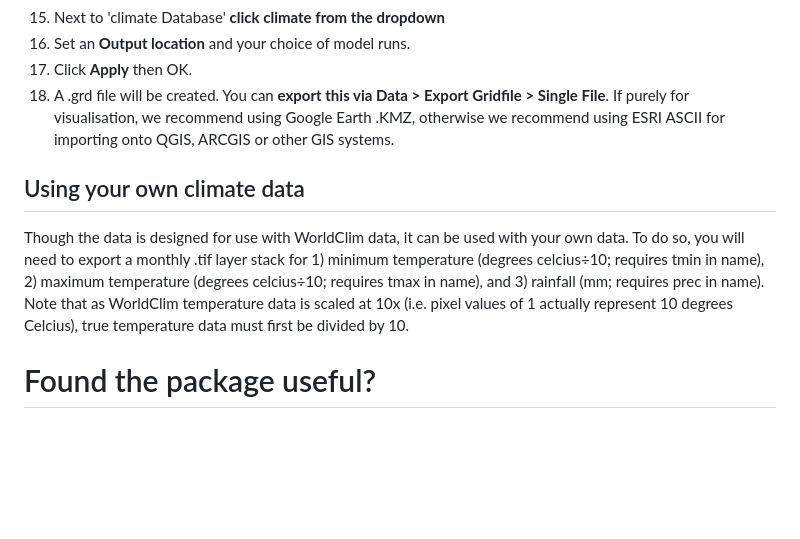
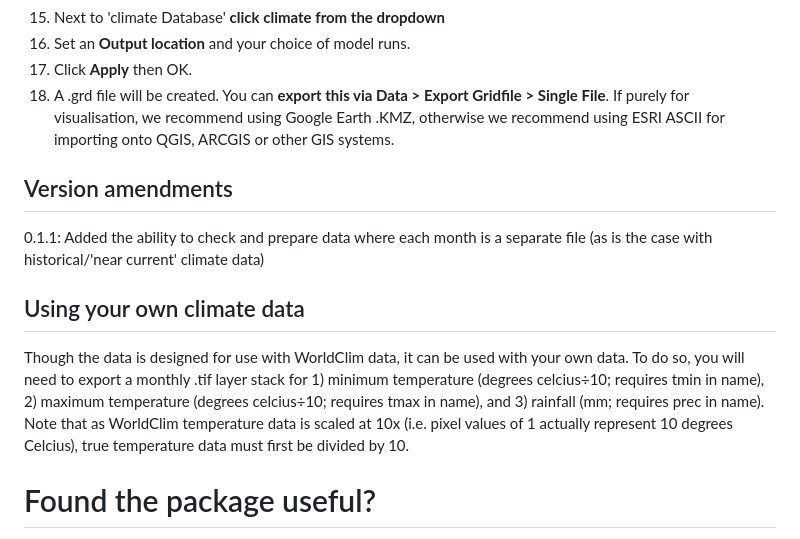
Before and after one commit to DrKrisChan/prepCLMdata, a Markdown page: Readme.md, the part around the change. Rendered like a GitHub page; blank space fills up the shorter version.

Commit message:
Update Readme.md
Updated for version 0.1.1

```diff
--- a/Readme.md
+++ b/Readme.md
@@ -81,10 +81,13 @@ To import and use the climate data in DIVA-GIS:
 17. Click **Apply** then OK.
 18. A .grd file will be created. You can **export this via Data > Export Gridfile > Single File**. If purely for visualisation, we recommend using Google Earth .KMZ, otherwise we recommend using ESRI ASCII for importing onto QGIS, ARCGIS or other GIS systems.
 
+## Version amendments
+
+0.1.1: Added the ability to check and prepare data where each month is a separate file (as is the case with historical/'near current' climate data)
+
 ## Using your own climate data
 
 Though the data is designed for use with WorldClim data, it can be used with your own data. To do so, you will need to export a monthly .tif layer stack for 1) minimum temperature (degrees celcius÷10; requires tmin in name), 2) maximum temperature (degrees celcius÷10; requires tmax in name), and 3) rainfall (mm; requires prec in name). Note that as WorldClim temperature data is scaled at 10x (i.e. pixel values of 1 actually represent 10 degrees Celcius), true temperature data must first be divided by 10.
-
 
 # Found the package useful?
 
```
